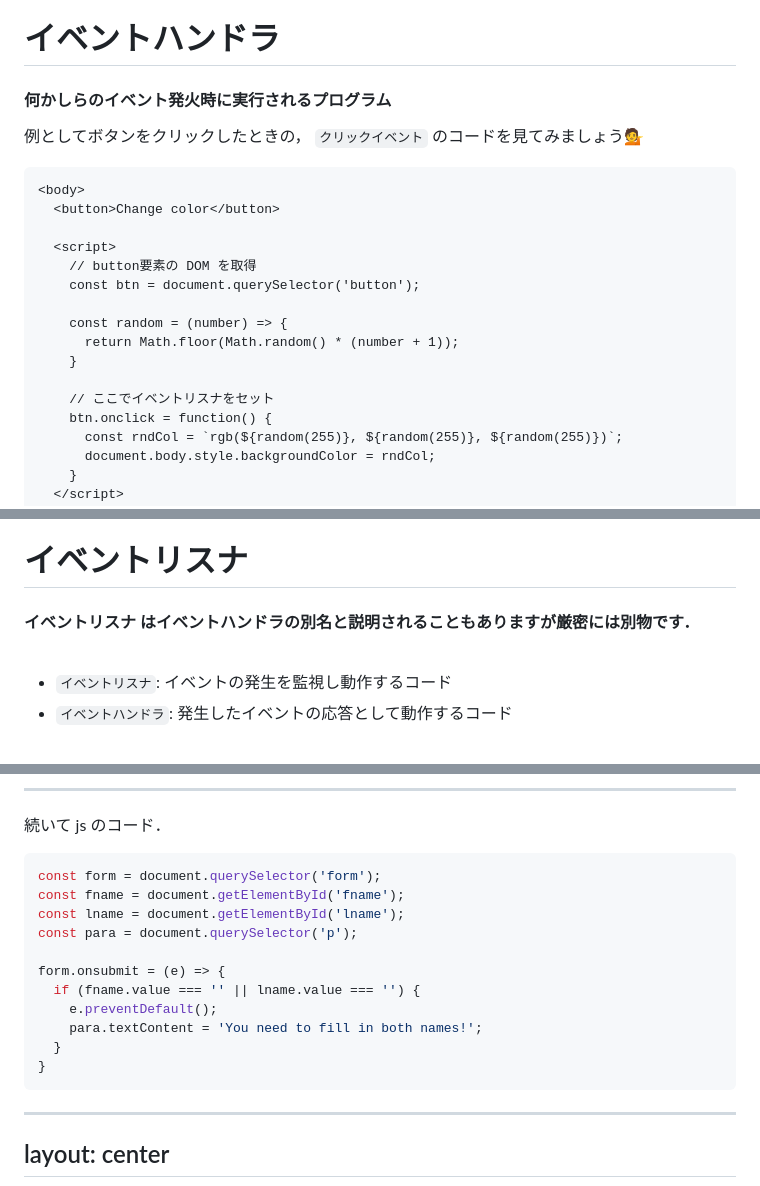
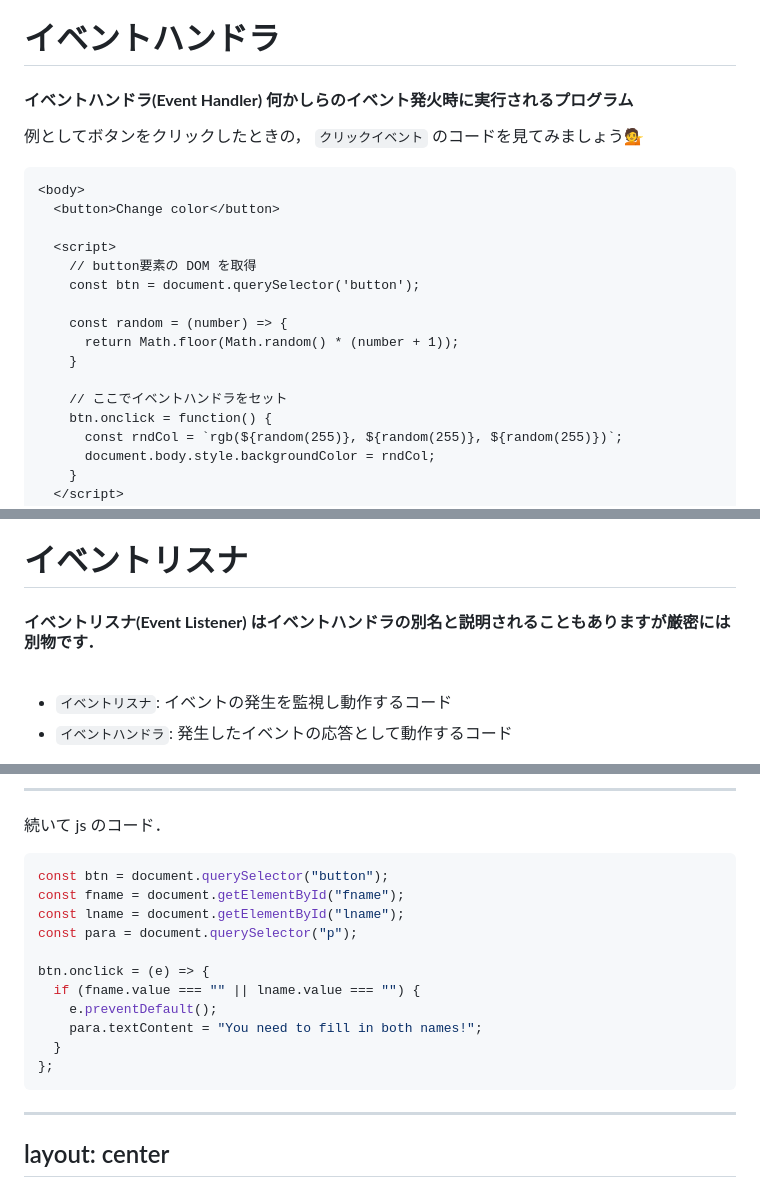
Before and after one commit to kkeeth/vantan-techford-p5js-slide, a Markdown page: slides/12.md, 3 parts joined by grey strips. Rendered like a GitHub page.

````diff
--- a/slides/12.md
+++ b/slides/12.md
@@ -385,7 +385,7 @@ layout: center
 
 # イベントハンドラ
 
-#### 何かしらのイベント発火時に実行されるプログラム
+#### __イベントハンドラ(Event Handler)__ 何かしらのイベント発火時に実行されるプログラム
 
 例としてボタンをクリックしたときの， `クリックイベント` のコードを見てみましょう💁
 
@@ -401,7 +401,7 @@ layout: center
       return Math.floor(Math.random() * (number + 1));
     }
 
-    // ここでイベントリスナをセット
+    // ここでイベントハンドラをセット
     btn.onclick = function() {
       const rndCol = `rgb(${random(255)}, ${random(255)}, ${random(255)})`;
       document.body.style.backgroundColor = rndCol;
@@ -433,7 +433,7 @@ layout: center
 
 # イベントリスナ
 
-#### __イベントリスナ__ はイベントハンドラの別名と説明されることもありますが厳密には別物です．
+#### __イベントリスナ(Event Listener)__ はイベントハンドラの別名と説明されることもありますが厳密には別物です．
 
 <br />
 
@@ -604,17 +600,17 @@ layout: center
 続いて js のコード．
 
 ```js
-const form = document.querySelector('form');
-const fname = document.getElementById('fname');
-const lname = document.getElementById('lname');
-const para = document.querySelector('p');
+const btn = document.querySelector("button");
+const fname = document.getElementById("fname");
+const lname = document.getElementById("lname");
+const para = document.querySelector("p");
 
-form.onsubmit = (e) => {
-  if (fname.value === '' || lname.value === '') {
+btn.onclick = (e) => {
+  if (fname.value === "" || lname.value === "") {
     e.preventDefault();
-    para.textContent = 'You need to fill in both names!';
+    para.textContent = "You need to fill in both names!";
   }
-}
+};
 ```
 
 ---
````
Also changed, not shown: other parts of slides/12.md (+63 -55 lines).
